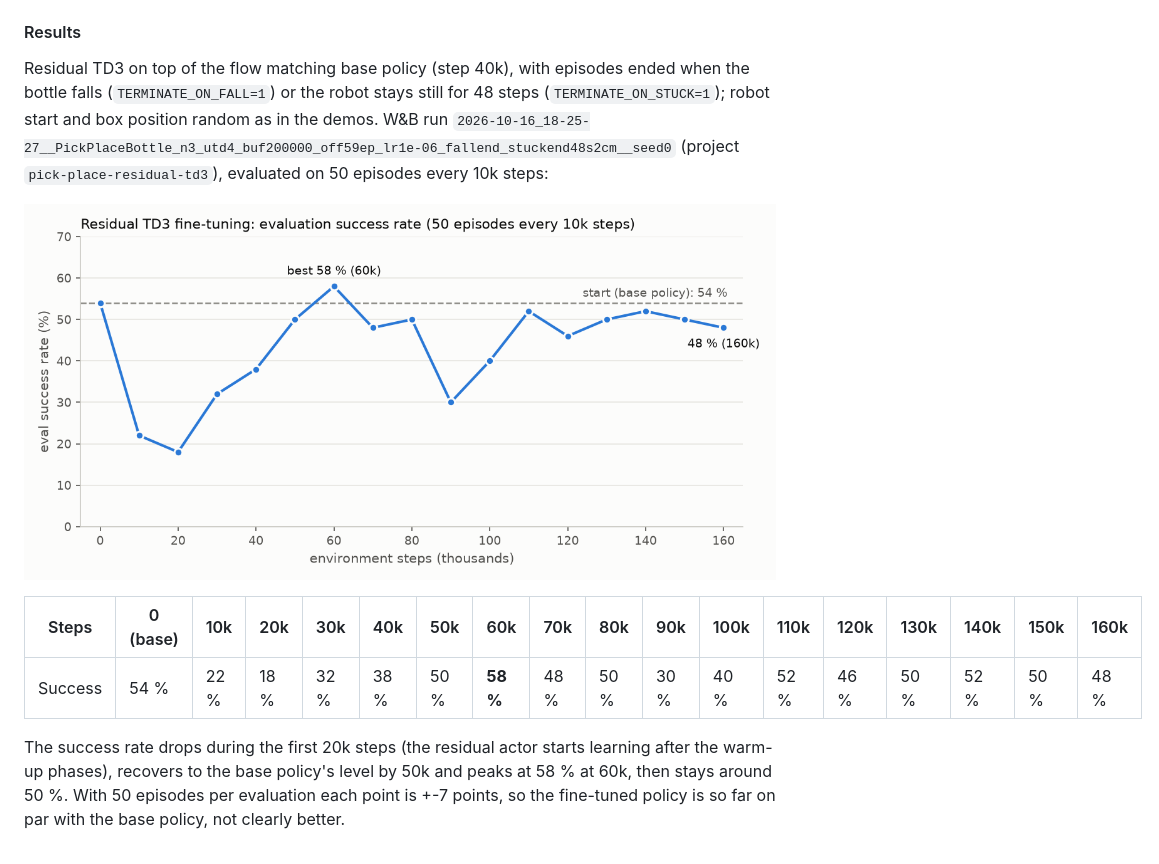
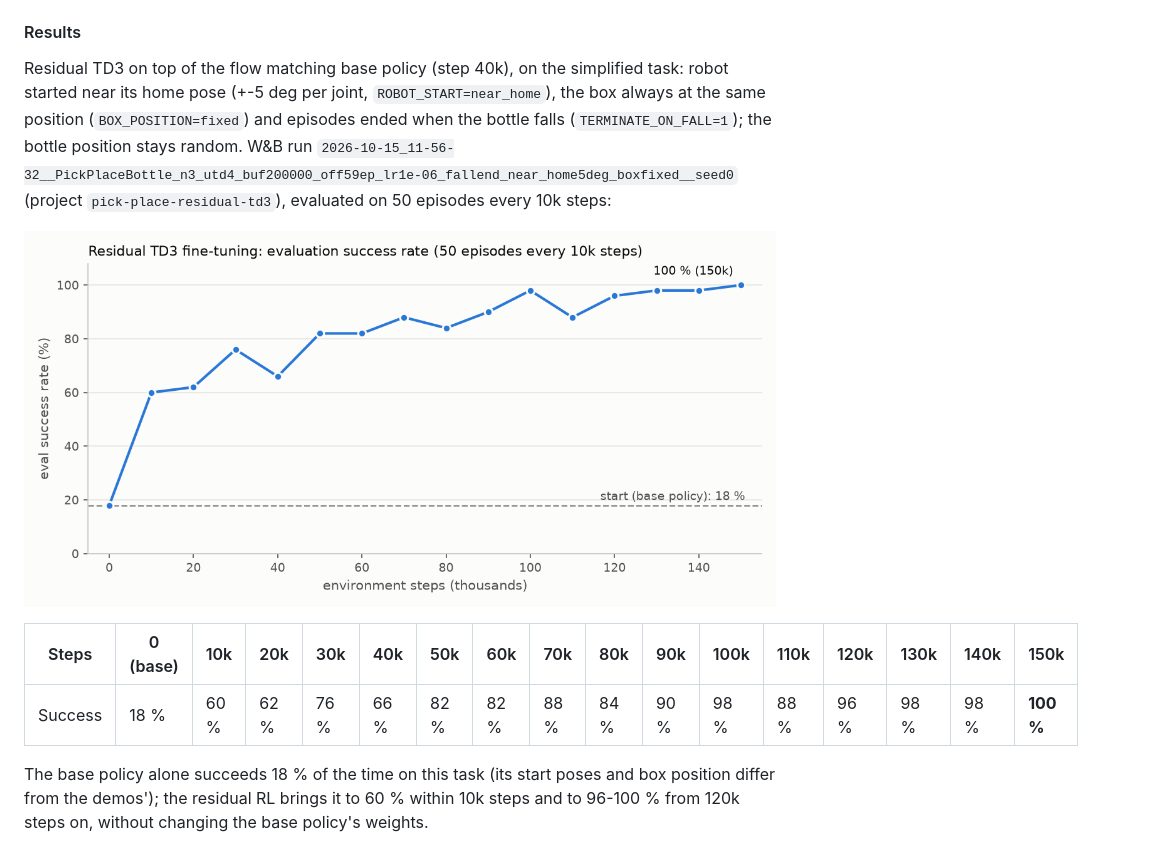
Before and after one commit to rguntz/humanoid_challenge_gpu, a Markdown page: README.md, the part around the change. Drawn GitHub-style; pictures changed too: resfit/assets/residual_td3_fallend_stuckend_success.png (deleted), resfit/assets/residual_td3_success.png (added).

Commit message:
README: residual RL results of the near-home / fixed-box run

```diff
--- a/README.md
+++ b/README.md
@@ -306,19 +306,19 @@ policy's own rollouts and the demos. Writes to `outputs/resfit_residual/<run nam
 
 #### Results
 
-Residual TD3 on top of the flow matching base policy (step 40k), with episodes ended when
-the bottle falls (`TERMINATE_ON_FALL=1`) or the robot stays still for 48 steps
-(`TERMINATE_ON_STUCK=1`); robot start and box position random as in the demos. W&B run
-`2026-10-16_18-25-27__PickPlaceBottle_n3_utd4_buf200000_off59ep_lr1e-06_fallend_stuckend48s2cm__seed0`
+Residual TD3 on top of the flow matching base policy (step 40k), on the simplified task:
+robot started near its home pose (+-5 deg per joint, `ROBOT_START=near_home`), the box
+always at the same position (`BOX_POSITION=fixed`) and episodes ended when the bottle falls
+(`TERMINATE_ON_FALL=1`); the bottle position stays random. W&B run
+`2026-10-15_11-56-32__PickPlaceBottle_n3_utd4_buf200000_off59ep_lr1e-06_fallend_near_home5deg_boxfixed__seed0`
 (project `pick-place-residual-td3`), evaluated on 50 episodes every 10k steps:
 
-![Residual TD3 evaluation success rate over training](resfit/assets/residual_td3_fallend_stuckend_success.png)
+![Residual TD3 evaluation success rate over training](resfit/assets/residual_td3_success.png)
 
-| Steps | 0 (base) | 10k | 20k | 30k | 40k | 50k | 60k | 70k | 80k | 90k | 100k | 110k | 120k | 130k | 140k | 150k | 160k |
-|---|---|---|---|---|---|---|---|---|---|---|---|---|---|---|---|---|---|
-| Success | 54 % | 22 % | 18 % | 32 % | 38 % | 50 % | **58 %** | 48 % | 50 % | 30 % | 40 % | 52 % | 46 % | 50 % | 52 % | 50 % | 48 % |
+| Steps | 0 (base) | 10k | 20k | 30k | 40k | 50k | 60k | 70k | 80k | 90k | 100k | 110k | 120k | 130k | 140k | 150k |
+|---|---|---|---|---|---|---|---|---|---|---|---|---|---|---|---|---|
+| Success | 18 % | 60 % | 62 % | 76 % | 66 % | 82 % | 82 % | 88 % | 84 % | 90 % | 98 % | 88 % | 96 % | 98 % | 98 % | **100 %** |
 
-The success rate drops during the first 20k steps (the residual actor starts learning
-after the warm-up phases), recovers to the base policy's level by 50k and peaks at 58 % at
-60k, then stays around 50 %. With 50 episodes per evaluation each point is +-7 points, so
-the fine-tuned policy is so far on par with the base policy, not clearly better.
+The base policy alone succeeds 18 % of the time on this task (its start poses and box
+position differ from the demos'); the residual RL brings it to 60 % within 10k steps and
+to 96-100 % from 120k steps on, without changing the base policy's weights.
```
